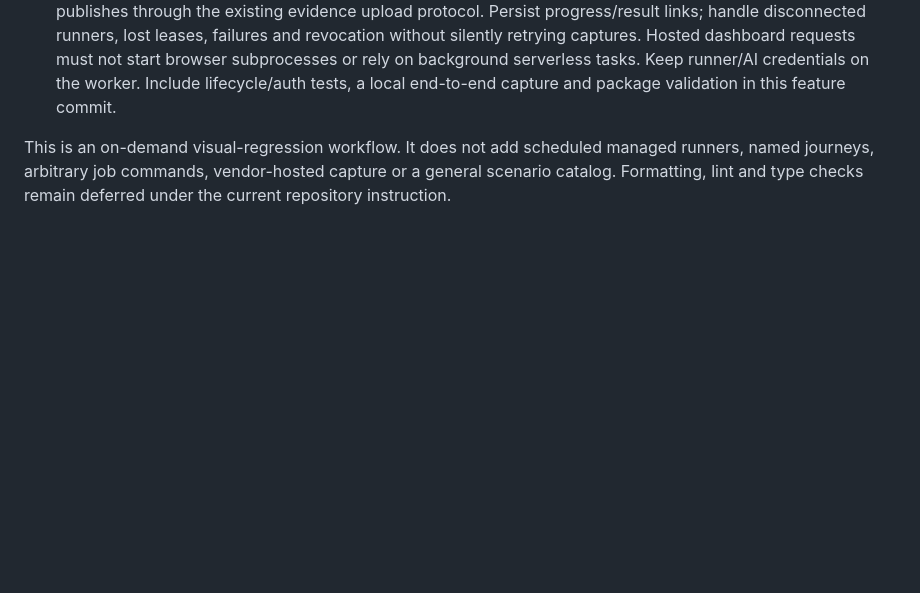
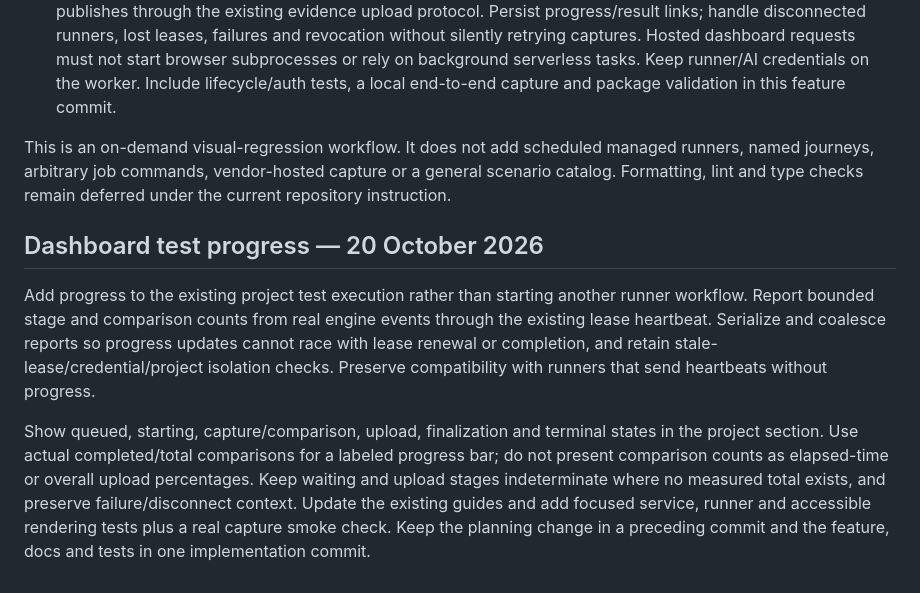
Before and after one commit to ShubhamTiwari909/visualguard-ai-testing, a Markdown page: docs/ORGANIZATION-GROWTH-PLAN.md, the part around the change. GitHub-like rendering; blank space fills up the shorter version.

Commit message:
build: plan dashboard visual test progress

```diff
--- a/docs/ORGANIZATION-GROWTH-PLAN.md
+++ b/docs/ORGANIZATION-GROWTH-PLAN.md
@@ -638,3 +638,9 @@ The user requested a Run test action in the dashboard and independent test confi
 2. Add the project configuration editor and Run test UI. A maintainer/admin can request one active execution per project against an exact saved config version. A foreground private runner on the user's computer/CI polls with a separately scoped, expiring runner credential, claims a lease, captures with the existing engine and publishes through the existing evidence upload protocol. Persist progress/result links; handle disconnected runners, lost leases, failures and revocation without silently retrying captures. Hosted dashboard requests must not start browser subprocesses or rely on background serverless tasks. Keep runner/AI credentials on the worker. Include lifecycle/auth tests, a local end-to-end capture and package validation in this feature commit.
 
 This is an on-demand visual-regression workflow. It does not add scheduled managed runners, named journeys, arbitrary job commands, vendor-hosted capture or a general scenario catalog. Formatting, lint and type checks remain deferred under the current repository instruction.
+
+## Dashboard test progress — 20 October 2026
+
+Add progress to the existing project test execution rather than starting another runner workflow. Report bounded stage and comparison counts from real engine events through the existing lease heartbeat. Serialize and coalesce reports so progress updates cannot race with lease renewal or completion, and retain stale-lease/credential/project isolation checks. Preserve compatibility with runners that send heartbeats without progress.
+
+Show queued, starting, capture/comparison, upload, finalization and terminal states in the project section. Use actual completed/total comparisons for a labeled progress bar; do not present comparison counts as elapsed-time or overall upload percentages. Keep waiting and upload stages indeterminate where no measured total exists, and preserve failure/disconnect context. Update the existing guides and add focused service, runner and accessible rendering tests plus a real capture smoke check. Keep the planning change in a preceding commit and the feature, docs and tests in one implementation commit.
```
